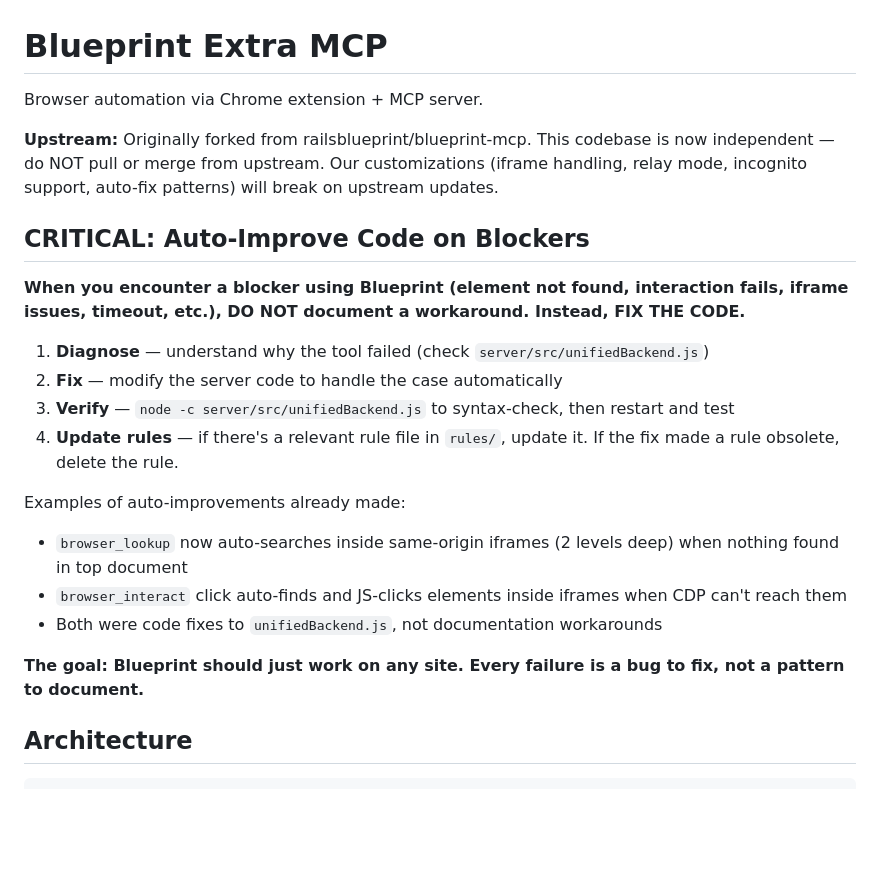
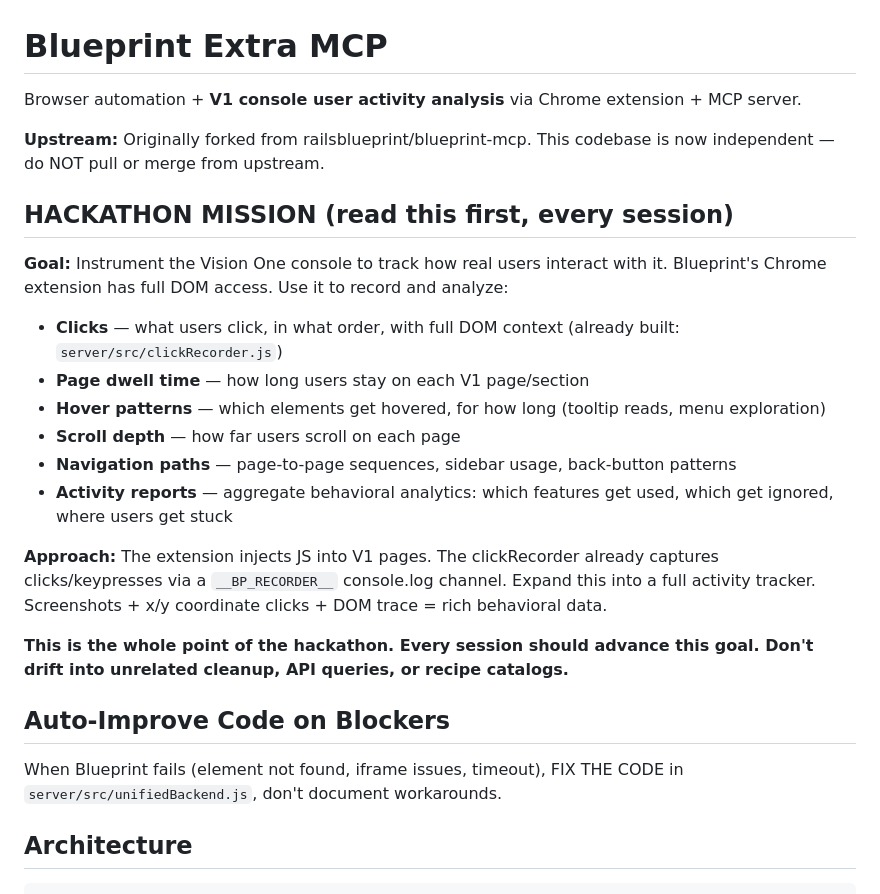
Before and after one commit to grobomo/blueprint-extra-mcp, a Markdown page: CLAUDE.md, the part around the change. Drawn GitHub-style; blank space fills up the shorter version.

Commit message:
update CLAUDE.md: hackathon mission is V1 activity tracking, not generic automation

```diff
--- a/CLAUDE.md
+++ b/CLAUDE.md
@@ -1,24 +1,27 @@
 # Blueprint Extra MCP
 
-Browser automation via Chrome extension + MCP server.
+Browser automation + **V1 console user activity analysis** via Chrome extension + MCP server.
 
-**Upstream:** Originally forked from railsblueprint/blueprint-mcp. This codebase is now independent — do NOT pull or merge from upstream. Our customizations (iframe handling, relay mode, incognito support, auto-fix patterns) will break on upstream updates.
+**Upstream:** Originally forked from railsblueprint/blueprint-mcp. This codebase is now independent — do NOT pull or merge from upstream.
 
-## CRITICAL: Auto-Improve Code on Blockers
+## HACKATHON MISSION (read this first, every session)
 
-**When you encounter a blocker using Blueprint (element not found, interaction fails, iframe issues, timeout, etc.), DO NOT document a workaround. Instead, FIX THE CODE.**
+**Goal:** Instrument the Vision One console to track how real users interact with it. Blueprint's Chrome extension has full DOM access. Use it to record and analyze:
 
-1. **Diagnose** — understand why the tool failed (check `server/src/unifiedBackend.js`)
-2. **Fix** — modify the server code to handle the case automatically
-3. **Verify** — `node -c server/src/unifiedBackend.js` to syntax-check, then restart and test
-4. **Update rules** — if there's a relevant rule file in `rules/`, update it. If the fix made a rule obsolete, delete the rule.
+- **Clicks** — what users click, in what order, with full DOM context (already built: `server/src/clickRecorder.js`)
+- **Page dwell time** — how long users stay on each V1 page/section
+- **Hover patterns** — which elements get hovered, for how long (tooltip reads, menu exploration)
+- **Scroll depth** — how far users scroll on each page
+- **Navigation paths** — page-to-page sequences, sidebar usage, back-button patterns
+- **Activity reports** — aggregate behavioral analytics: which features get used, which get ignored, where users get stuck
 
-Examples of auto-improvements already made:
-- `browser_lookup` now auto-searches inside same-origin iframes (2 levels deep) when nothing found in top document
-- `browser_interact` click auto-finds and JS-clicks elements inside iframes when CDP can't reach them
-- Both were code fixes to `unifiedBackend.js`, not documentation workarounds
+**Approach:** The extension injects JS into V1 pages. The clickRecorder already captures clicks/keypresses via a `__BP_RECORDER__` console.log channel. Expand this into a full activity tracker. Screenshots + x/y coordinate clicks + DOM trace = rich behavioral data.
 
-**The goal: Blueprint should just work on any site. Every failure is a bug to fix, not a pattern to document.**
+**This is the whole point of the hackathon. Every session should advance this goal. Don't drift into unrelated cleanup, API queries, or recipe catalogs.**
+
+## Auto-Improve Code on Blockers
+
+When Blueprint fails (element not found, iframe issues, timeout), FIX THE CODE in `server/src/unifiedBackend.js`, don't document workarounds.
 
 ## Architecture
 
```
